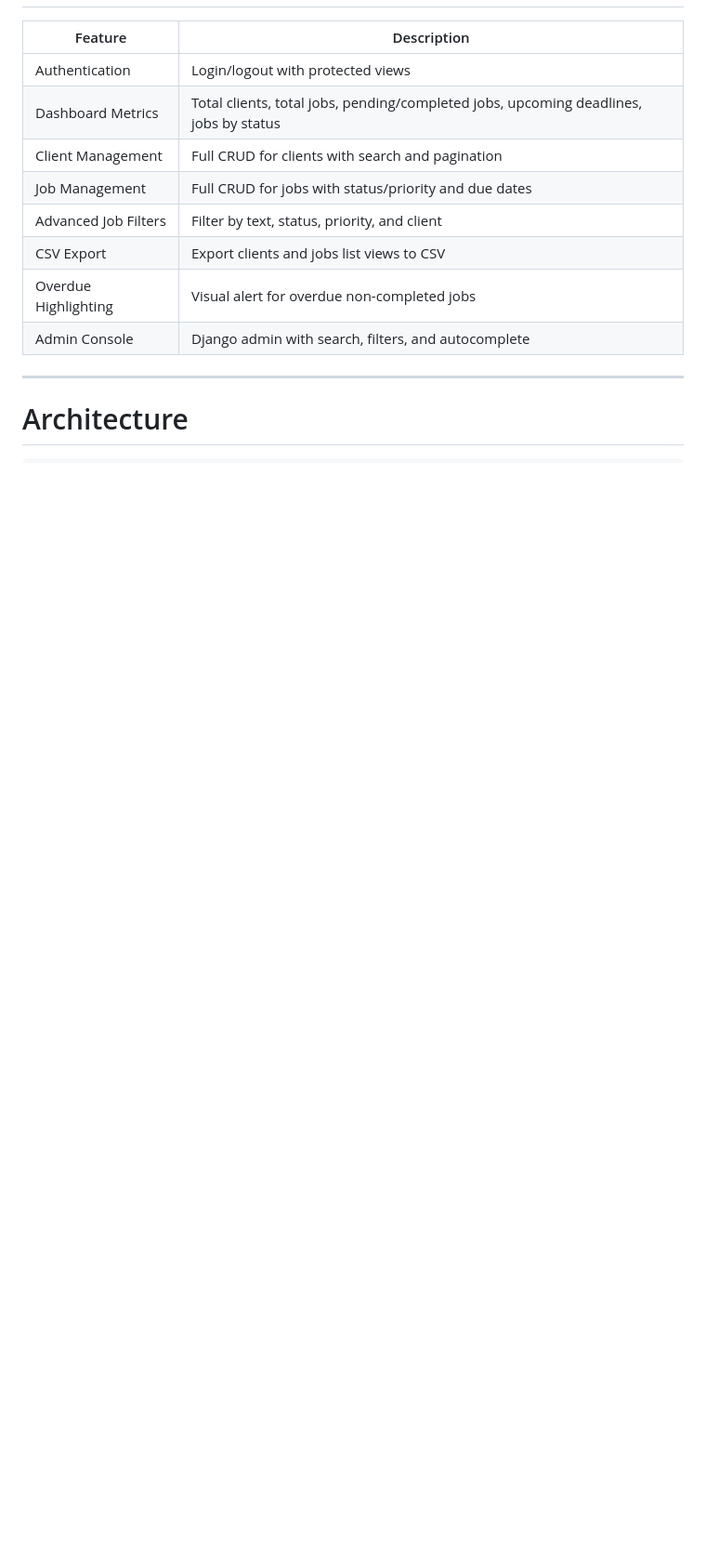
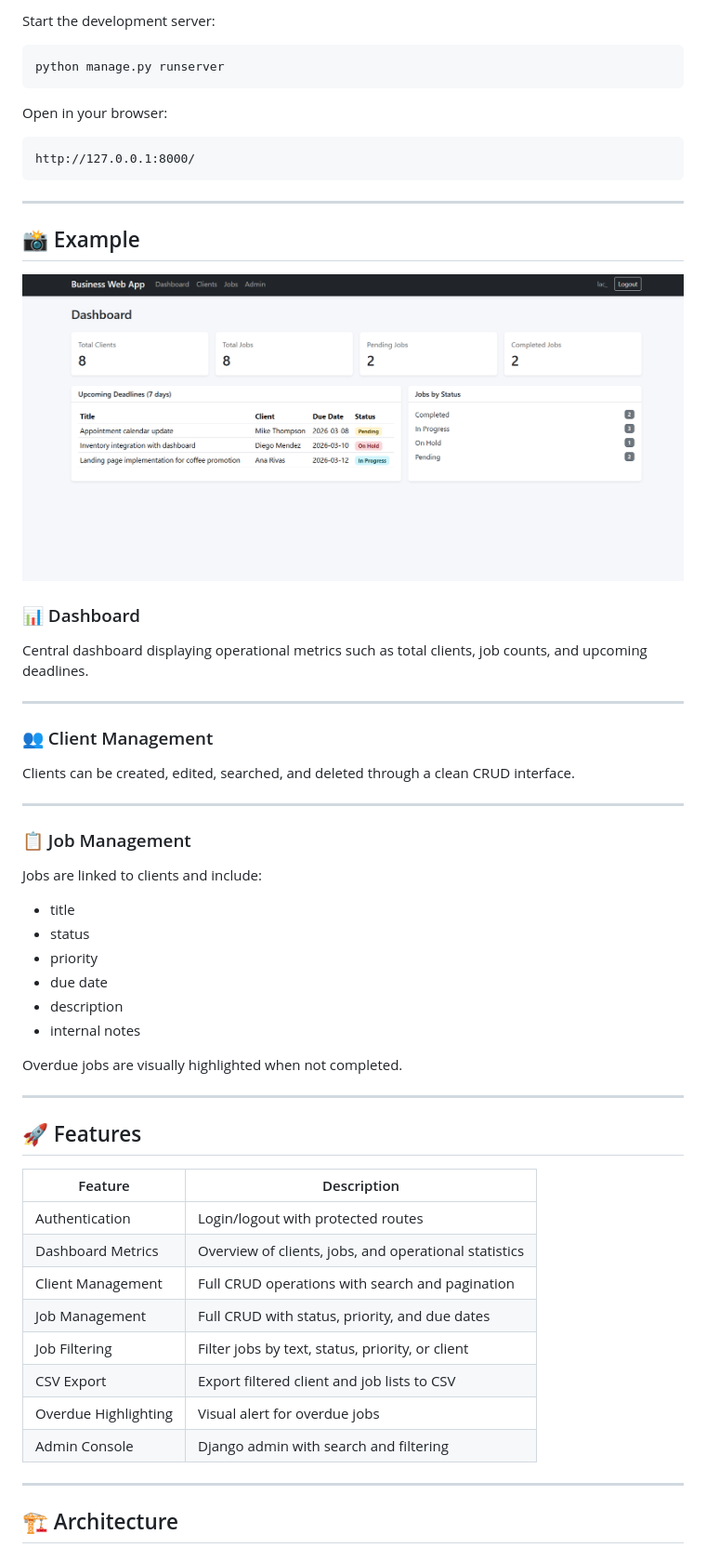
Before and after one commit to Lautarocuello98/business-web-app, a Markdown page: README.md, the part around the change printed below. Shown: that part at 93% size. GitHub-like rendering; pictures changed too: images/screenshot.png (added); blank space fills up the shorter version.

```diff
--- a/README.md
+++ b/README.md
@@ -26,16 +62,58 @@ The project is designed as a clean portfolio-ready Django application with authe
+Start the development server:
+
+    python manage.py runserver
+
+Open in your browser:
+
+    http://127.0.0.1:8000/
+
+---
+
+## 📸 Example
+
+![Start](images/screenshot.png)
+
+### 📊 Dashboard
+
+Central dashboard displaying operational metrics such as total clients, job counts, and upcoming deadlines.
+
+---
+
+### 👥 Client Management
+
+Clients can be created, edited, searched, and deleted through a clean CRUD interface.
+
+---
+
+### 📋 Job Management
+
+Jobs are linked to clients and include:
+
+- title
+- status
+- priority
+- due date
+- description
+- internal notes
+
+Overdue jobs are visually highlighted when not completed.
+
+---
+
+## 🚀 Features
 
 | Feature | Description |
 |-------|-------------|
-| Authentication | Login/logout with protected views |
-| Dashboard Metrics | Total clients, total jobs, pending/completed jobs, upcoming deadlines, jobs by status |
-| Client Management | Full CRUD for clients with search and pagination |
-| Job Management | Full CRUD for jobs with status/priority and due dates |
-| Advanced Job Filters | Filter by text, status, priority, and client |
-| CSV Export | Export clients and jobs list views to CSV |
-| Overdue Highlighting | Visual alert for overdue non-completed jobs |
-| Admin Console | Django admin with search, filters, and autocomplete |
+| Authentication | Login/logout with protected routes |
+| Dashboard Metrics | Overview of clients, jobs, and operational statistics |
+| Client Management | Full CRUD operations with search and pagination |
+| Job Management | Full CRUD with status, priority, and due dates |
+| Job Filtering | Filter jobs by text, status, priority, or client |
+| CSV Export | Export filtered client and job lists to CSV |
+| Overdue Highlighting | Visual alert for overdue jobs |
+| Admin Console | Django admin with search and filtering |
 
 ---
 
-# Architecture
+## 🏗 Architecture
 
```
Also changed, not shown: other parts of README.md (+173 -174 lines).
